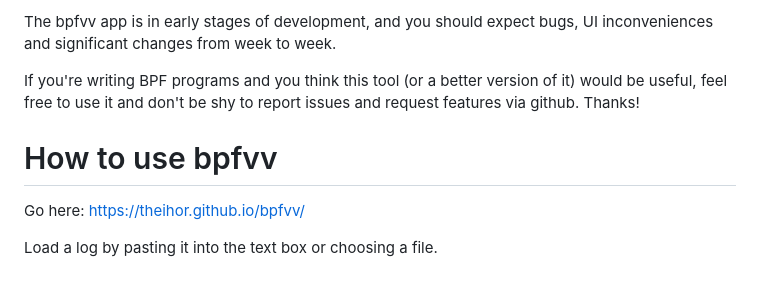
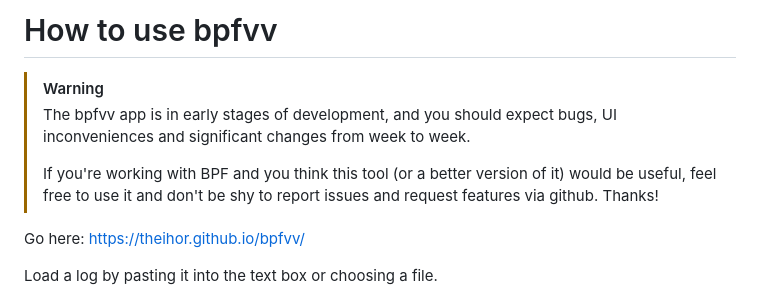
Before and after one commit to prozak/bpfvv, a Markdown page: HOWTO.md, the part around the change. Drawn GitHub-style.

Commit message:
Update HOWTO.md
Add a warning box at the top.

Signed-off-by: Ihor Solodrai <ihor.solodrai@linux.dev>

```diff
--- a/HOWTO.md
+++ b/HOWTO.md
@@ -1,11 +1,12 @@
-The bpfvv app is in early stages of development, and you should expect
-bugs, UI inconveniences and significant changes from week to week.
+# How to use bpfvv
 
-If you're writing BPF programs and you think this tool (or a better
-version of it) would be useful, feel free to use it and don't be shy
-to report issues and request features via github. Thanks!
-
-# How to use bpfvv
+> [!WARNING]
+> The bpfvv app is in early stages of development, and you should expect
+> bugs, UI inconveniences and significant changes from week to week.
+>
+> If you're working with BPF and you think this tool (or a better
+> version of it) would be useful, feel free to use it and don't be shy
+> to report issues and request features via github. Thanks!
 
 Go here: https://theihor.github.io/bpfvv/
 
```
